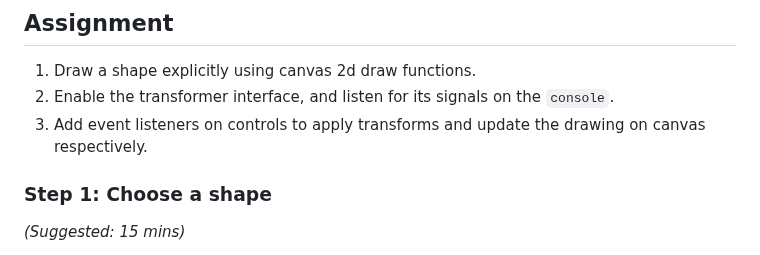
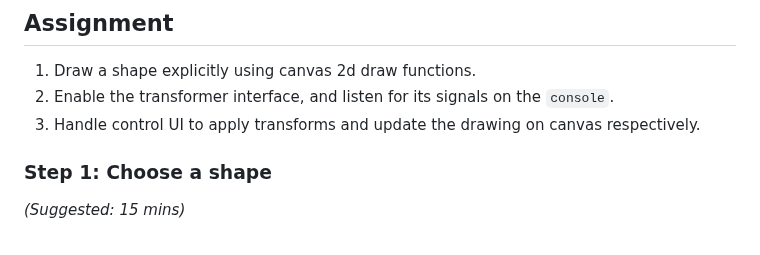
Before and after one commit to tiet-ucs505/lab-assignments, a Markdown page: 0x07.md, the part around the change. GitHub-like rendering.

Commit message:
Simplify the language.

```diff
--- a/0x07.md
+++ b/0x07.md
@@ -47,8 +47,8 @@
    functions.
 3. Enable the transformer interface, and listen for its
    signals on the `console`.
-4. Add event listeners on controls to apply transforms
-   and update the drawing on canvas respectively.
+4. Handle control UI to apply transforms and update the
+   drawing on canvas respectively.
 
 ### Step 1: Choose a shape ###
 *(Suggested: 15 mins)*
```
